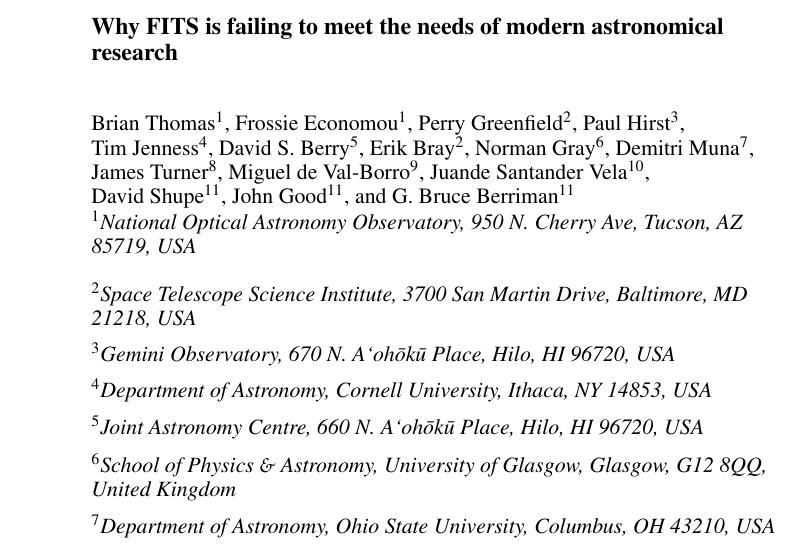
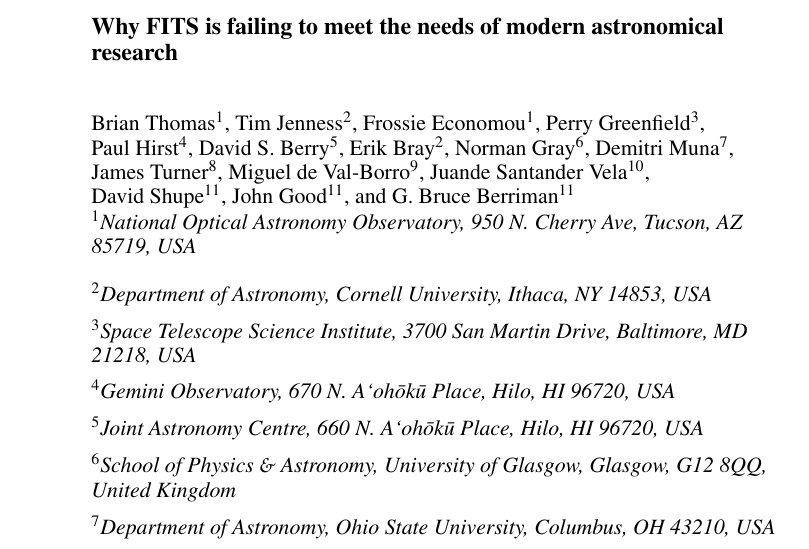
Before and after one commit to timj/adass23-fits-thomas, a LaTeX paper (P90.tex): part of page 1 of 4, cut so that both start at the same text. Compiled offline with pdfLaTeX.

Commit message:
Move Tim up to 2nd author on the list for all the work he's done on this draft

```diff
--- a/P90.tex
+++ b/P90.tex
@@ -16,19 +16,19 @@
 
 \title{Why FITS is failing to meet the needs of modern astronomical
   research}
-\author{Brian~Thomas$^1$, Frossie~Economou$^1$, Perry~Greenfield$^2$,
-Paul~Hirst$^3$, Tim~Jenness$^4$, David~S.~Berry$^5$, Erik~Bray$^2$,
+\author{Brian~Thomas$^1$, Tim~Jenness$^2$, Frossie~Economou$^1$, Perry~Greenfield$^3$,
+Paul~Hirst$^4$,
+David~S.~Berry$^5$, Erik~Bray$^2$,
 Norman~Gray$^6$, Demitri~Muna$^7$, James~Turner$^8$,
 Miguel~de~Val-Borro$^9$, Juande~Santander~Vela$^{10}$,
 David~Shupe$^{11}$, John~Good$^{11}$, and G.~Bruce~Berriman$^{11}$
 \affil{$^1$National Optical Astronomy Observatory, 950 N.\ Cherry Ave,
 Tucson, AZ 85719, USA}
-\affil{$^2$Space Telescope Science Institute, 3700 San Martin Drive,
+\affil{$^2$Department of Astronomy, Cornell University, Ithaca, NY 14853, USA}
+\affil{$^3$Space Telescope Science Institute, 3700 San Martin Drive,
   Baltimore, MD 21218, USA}
-\affil{$^3$Gemini Observatory, 670 N.\ A`oh\=ok\=u Place, Hilo, HI
+\affil{$^4$Gemini Observatory, 670 N.\ A`oh\=ok\=u Place, Hilo, HI
   96720, USA}
-\affil{$^4$Department of Astronomy, Cornell University, Ithaca, NY
-  14853, USA}
 \affil{$^5$Joint Astronomy Centre, 660 N.\ A`oh\=ok\=u Place, Hilo, HI
 96720, USA}
 \affil{$^6$School of Physics \& Astronomy, University of Glasgow,
```
